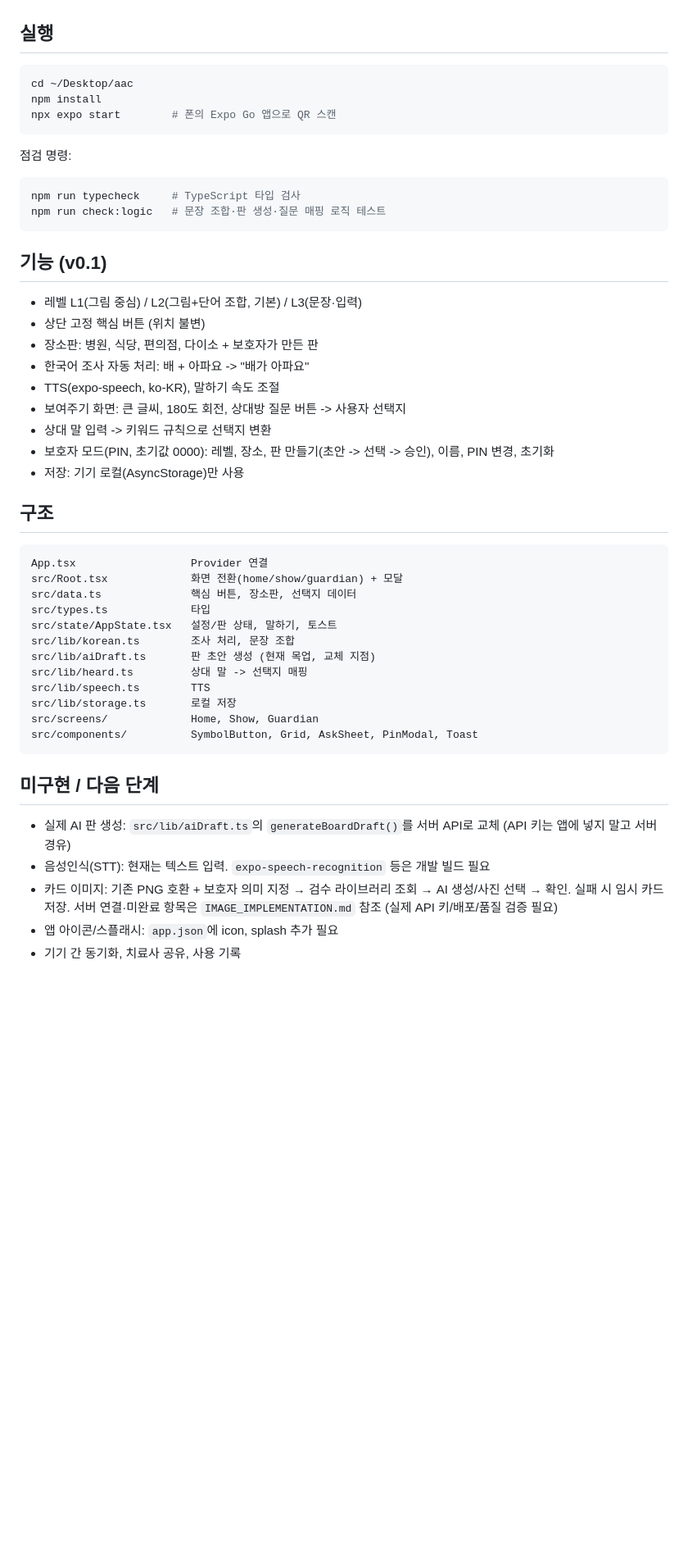
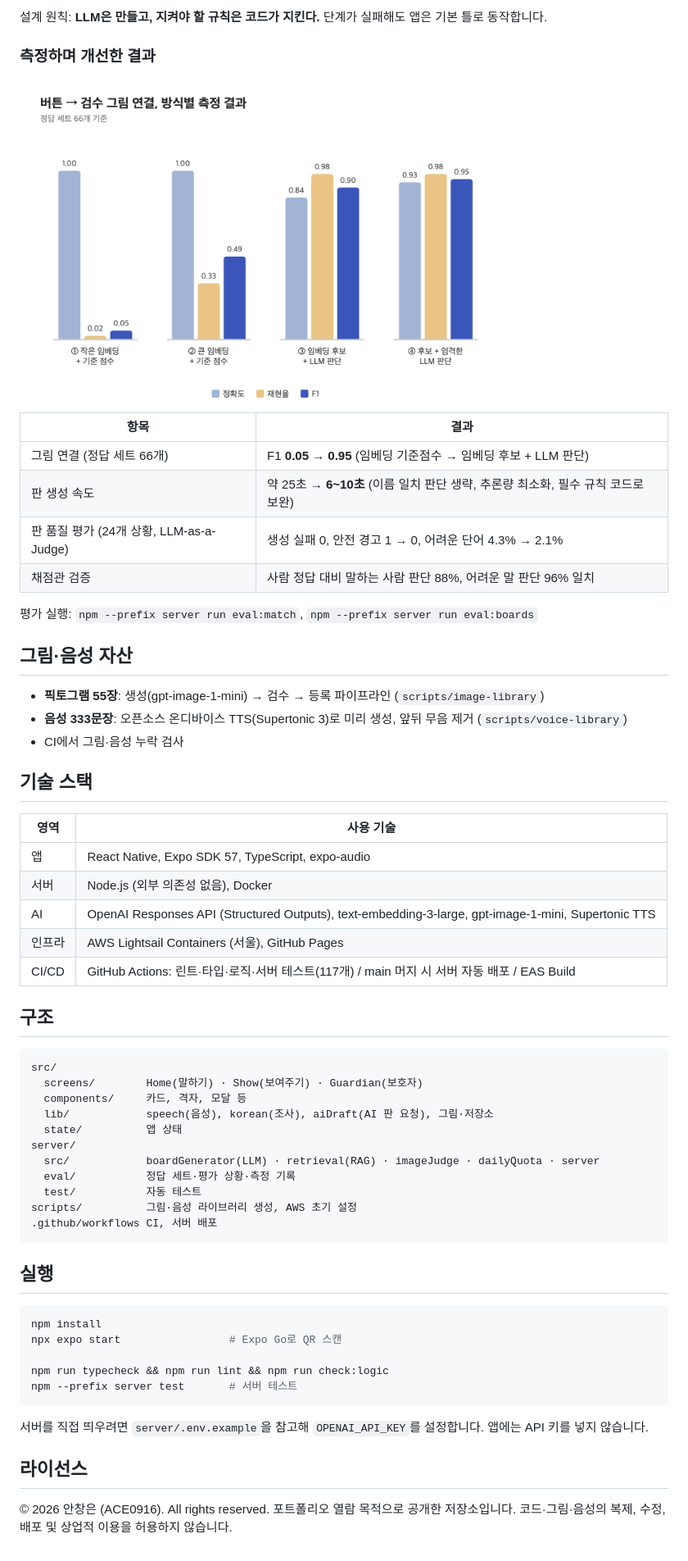
Before and after one commit to eun091696/-AAC-, a Markdown page: README.md, the part around one of its changes. Shown at 82% size. Rendered like a GitHub page; pictures changed too: docs/images/rag-eval-chart.png (added); blank space fills up the shorter version.

Commit message:
docs: 포트폴리오용 README(기능, AI 파이프라인, 측정 결과, 라이선스)

````diff
--- a/README.md
+++ b/README.md
@@ -4,52 +39,63 @@
+설계 원칙: **LLM은 만들고, 지켜야 할 규칙은 코드가 지킨다.** 단계가 실패해도 앱은 기본 틀로 동작합니다.
+
+### 측정하며 개선한 결과
+
+<img src="docs/images/rag-eval-chart.png" width="600" alt="그림 연결 방식별 측정 결과">
+
+| 항목 | 결과 |
+|---|---|
+| 그림 연결 (정답 세트 66개) | F1 **0.05 → 0.95** (임베딩 기준점수 → 임베딩 후보 + LLM 판단) |
+| 판 생성 속도 | 약 25초 → **6~10초** (이름 일치 판단 생략, 추론량 최소화, 필수 규칙 코드로 보완) |
+| 판 품질 평가 (24개 상황, LLM-as-a-Judge) | 생성 실패 0, 안전 경고 1 → 0, 어려운 단어 4.3% → 2.1% |
+| 채점관 검증 | 사람 정답 대비 말하는 사람 판단 88%, 어려운 말 판단 96% 일치 |
+
+평가 실행: `npm --prefix server run eval:match`, `npm --prefix server run eval:boards`
+
+## 그림·음성 자산
+
+- **픽토그램 55장**: 생성(gpt-image-1-mini) → 검수 → 등록 파이프라인 (`scripts/image-library`)
+- **음성 333문장**: 오픈소스 온디바이스 TTS(Supertonic 3)로 미리 생성, 앞뒤 무음 제거 (`scripts/voice-library`)
+- CI에서 그림·음성 누락 검사
+
+## 기술 스택
+
+| 영역 | 사용 기술 |
+|---|---|
+| 앱 | React Native, Expo SDK 57, TypeScript, expo-audio |
+| 서버 | Node.js (외부 의존성 없음), Docker |
+| AI | OpenAI Responses API (Structured Outputs), text-embedding-3-large, gpt-image-1-mini, Supertonic TTS |
+| 인프라 | AWS Lightsail Containers (서울), GitHub Pages |
+| CI/CD | GitHub Actions: 린트·타입·로직·서버 테스트(117개) / main 머지 시 서버 자동 배포 / EAS Build |
+
+## 구조
+
+```
+src/
+  screens/        Home(말하기) · Show(보여주기) · Guardian(보호자)
+  components/     카드, 격자, 모달 등
+  lib/            speech(음성), korean(조사), aiDraft(AI 판 요청), 그림·저장소
+  state/          앱 상태
+server/
+  src/            boardGenerator(LLM) · retrieval(RAG) · imageJudge · dailyQuota · server
+  eval/           정답 세트·평가 상황·측정 기록
+  test/           자동 테스트
+scripts/          그림·음성 라이브러리 생성, AWS 초기 설정
+.github/workflows CI, 서버 배포
+```
 
 ## 실행
 
 ```bash
-cd ~/Desktop/aac
 npm install
-npx expo start        # 폰의 Expo Go 앱으로 QR 스캔
+npx expo start                 # Expo Go로 QR 스캔
+
+npm run typecheck && npm run lint && npm run check:logic
+npm --prefix server test       # 서버 테스트
 ```
 
-점검 명령:
+서버를 직접 띄우려면 `server/.env.example`을 참고해 `OPENAI_API_KEY`를 설정합니다. 앱에는 API 키를 넣지 않습니다.
 
-```bash
-npm run typecheck     # TypeScript 타입 검사
-npm run check:logic   # 문장 조합·판 생성·질문 매핑 로직 테스트
-```
+## 라이선스
 
-## 기능 (v0.1)
-
-- 레벨 L1(그림 중심) / L2(그림+단어 조합, 기본) / L3(문장·입력)
-- 상단 고정 핵심 버튼 (위치 불변)
-- 장소판: 병원, 식당, 편의점, 다이소 + 보호자가 만든 판
-- 한국어 조사 자동 처리: 배 + 아파요 -> "배가 아파요"
-- TTS(expo-speech, ko-KR), 말하기 속도 조절
-- 보여주기 화면: 큰 글씨, 180도 회전, 상대방 질문 버튼 -> 사용자 선택지
-- 상대 말 입력 -> 키워드 규칙으로 선택지 변환
-- 보호자 모드(PIN, 초기값 0000): 레벨, 장소, 판 만들기(초안 -> 선택 -> 승인), 이름, PIN 변경, 초기화
-- 저장: 기기 로컬(AsyncStorage)만 사용
-
-## 구조
-
-```
-App.tsx                  Provider 연결
-src/Root.tsx             화면 전환(home/show/guardian) + 모달
-src/data.ts              핵심 버튼, 장소판, 선택지 데이터
-src/types.ts             타입
-src/state/AppState.tsx   설정/판 상태, 말하기, 토스트
-src/lib/korean.ts        조사 처리, 문장 조합
-src/lib/aiDraft.ts       판 초안 생성 (현재 목업, 교체 지점)
-src/lib/heard.ts         상대 말 -> 선택지 매핑
-src/lib/speech.ts        TTS
-src/lib/storage.ts       로컬 저장
-src/screens/             Home, Show, Guardian
-src/components/          SymbolButton, Grid, AskSheet, PinModal, Toast
-```
-
-## 미구현 / 다음 단계
-
-- 실제 AI 판 생성: `src/lib/aiDraft.ts`의 `generateBoardDraft()`를 서버 API로 교체 (API 키는 앱에 넣지 말고 서버 경유)
-- 음성인식(STT): 현재는 텍스트 입력. `expo-speech-recognition` 등은 개발 빌드 필요
-- 카드 이미지: 기존 PNG 호환 + 보호자 의미 지정 → 검수 라이브러리 조회 → AI 생성/사진 선택 → 확인. 실패 시 임시 카드 저장. 서버 연결·미완료 항목은 `IMAGE_IMPLEMENTATION.md` 참조 (실제 API 키/배포/품질 검증 필요)
-- 앱 아이콘/스플래시: `app.json`에 icon, splash 추가 필요
-- 기기 간 동기화, 치료사 공유, 사용 기록
+© 2026 안창은 (ACE0916). All rights reserved.
+포트폴리오 열람 목적으로 공개한 저장소입니다. 코드·그림·음성의 복제, 수정, 배포 및 상업적 이용을 허용하지 않습니다.
````
Also changed, not shown: other parts of README.md (+37 -2 lines), docs/images/feature-graphic.png (added), docs/images/screenshot-1.png (added), docs/images/screenshot-2.png (added), docs/images/screenshot-3.png (added), docs/images/screenshot-4.png (added).
